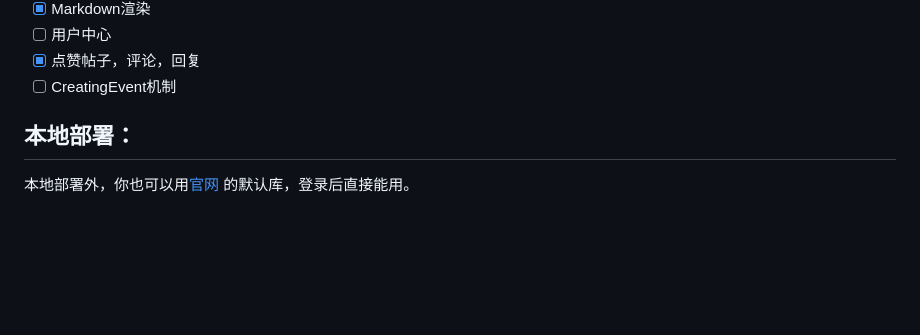
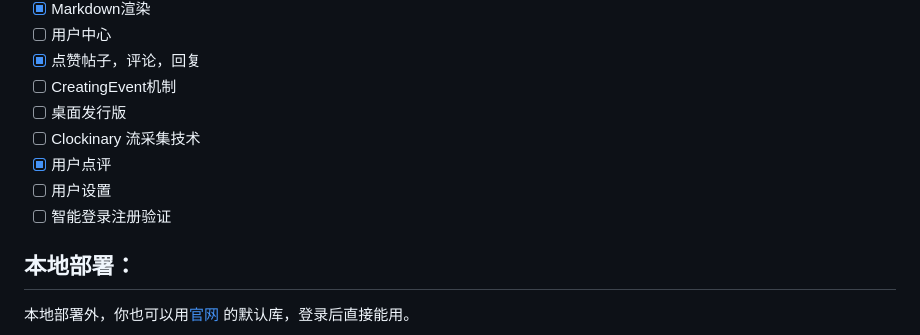
Before and after one commit to mdevcom/mdevcom.github.io, a Markdown page: README.md, the part around the change. GitHub-like rendering; blank space fills up the shorter version.

```diff
--- a/README.md
+++ b/README.md
@@ -43,6 +43,11 @@ DevCom 简称DC，是Mbilse LLC与DevCom Platform Organization(DCPO)开发的基
 - [ ] 用户中心
 - [x] 点赞帖子，评论，回复
 - [ ] CreatingEvent机制
+- [ ] 桌面发行版
+- [ ] Clockinary 流采集技术
+- [x] 用户点评
+- [ ] 用户设置
+- [ ] 智能登录注册验证
 
 ## 本地部署：
 
```
